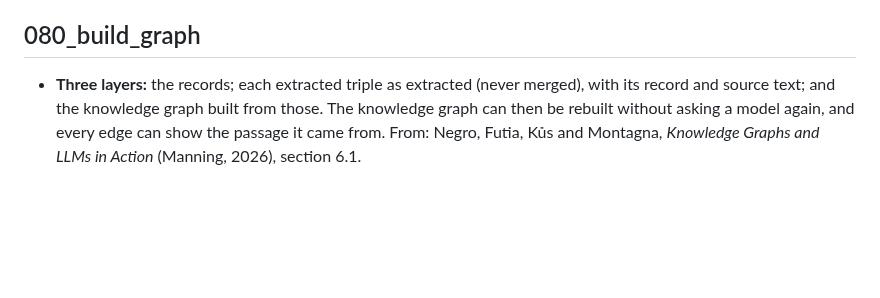
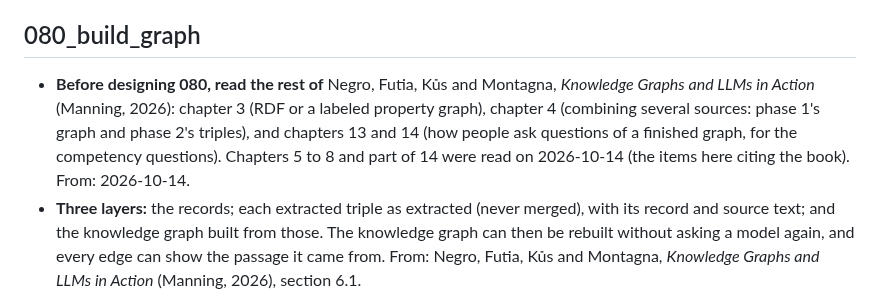
Before and after one commit to iulia-iordanescu/datanasagov_KG_proj, a Markdown page: docs/improvements.md, the part around the change. GitHub-like rendering; blank space fills up the shorter version.

Commit message:
Improvements list (080): read the rest of Knowledge Graphs and LLMs in Action (chapters 3, 4, 13, 14) before designing 080

```diff
--- a/docs/improvements.md
+++ b/docs/improvements.md
@@ -60,6 +60,7 @@ The changes to make to the pipeline itself: what to change, why, and where the i
 
 ## 080_build_graph
 
+- **Before designing 080, read the rest of** Negro, Futia, Kůs and Montagna, *Knowledge Graphs and LLMs in Action* (Manning, 2026): chapter 3 (RDF or a labeled property graph), chapter 4 (combining several sources: phase 1's graph and phase 2's triples), and chapters 13 and 14 (how people ask questions of a finished graph, for the competency questions). Chapters 5 to 8 and part of 14 were read on 2026-10-14 (the items here citing the book). From: 2026-10-14.
 - **Three layers:** the records; each extracted triple as extracted (never merged), with its record and source text; and the knowledge graph built from those. The knowledge graph can then be rebuilt without asking a model again, and every edge can show the passage it came from. From: Negro, Futia, Kůs and Montagna, *Knowledge Graphs and LLMs in Action* (Manning, 2026), section 6.1.
 - **Linking instances to reference lists,** so that one thing named several ways ("Aqua", "EOS PM-1") becomes one node. First processing levels, a short fixed list (L0, L1A, L1B, L2, L3, L4: every spelling, such as "Level 3" or "L-3", mapped to one); then NASA's missions ([A to Z of NASA missions](https://www.nasa.gov/a-to-z-of-nasa-missions/)), where an instance with no match is flagged for a person to check, not dropped, since the catalog also names missions of other agencies; GCMD keywords as another list. How: the instance keeps the record's words and gets an edge to its entry, saying how the match was made; candidates come from the list, never from a model (exact match after evening out, "Long Name (ACRONYM)" split into both forms, then near spellings as candidates only); a model chooses only among two or more candidates, and may answer "none of these"; a small hand-checked set of instance → entry (or none) measures it. Aliases ("EOS PM-1" for Aqua) must be written for our lists. From: `TODO.md`; 2026-10-13; Negro, Futia, Kůs and Montagna, *Knowledge Graphs and LLMs in Action* (Manning, 2026), chapters 7 and 8 (which choose without a "none" answer and don't measure linking).
 - **Which predicates give properties instead of edges,** by the rule of README, *Phase 1*: a processing level, for example, has few values, which people filter by but don't go from node to node through. From: `TODO.md`; 2026-10-13.
```
